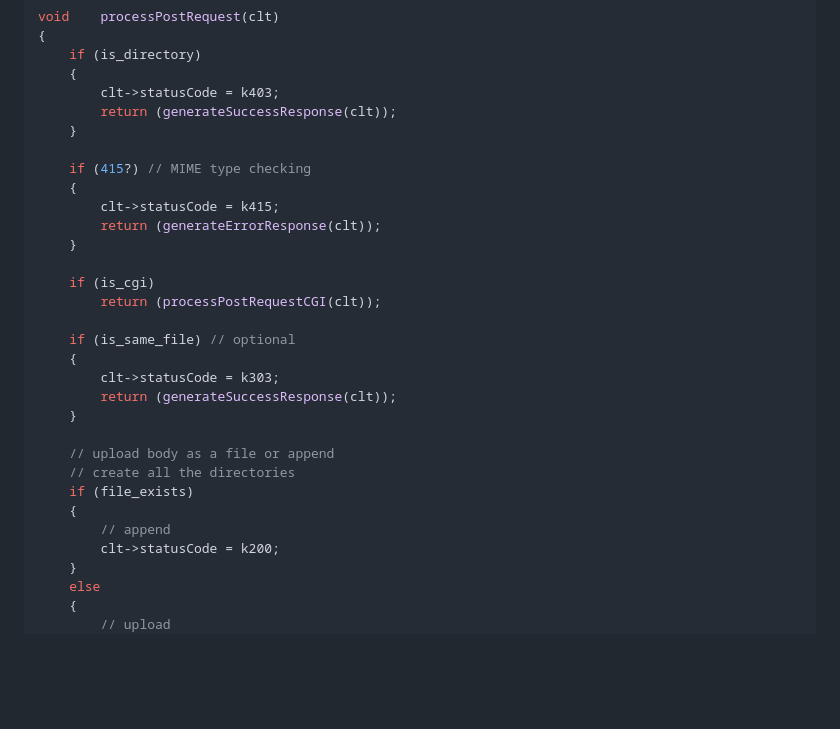
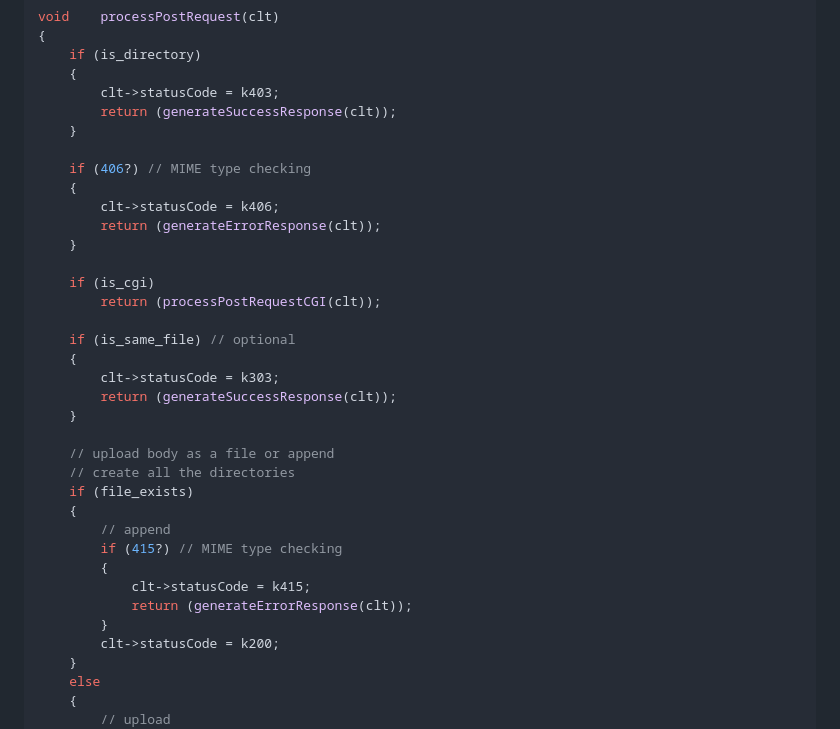
Before and after one commit to Sangyao42/web_serv, a Markdown page: docs/logic.md, the part around the change. Rendered like a GitHub page; blank space fills up the shorter version.

Commit message:
fix: little fix on post

```diff
--- a/docs/logic.md
+++ b/docs/logic.md
@@ -121,9 +121,9 @@ void	processPostRequest(clt)
 		return (generateSuccessResponse(clt));
 	}
 
-	if (415?) // MIME type checking
+	if (406?) // MIME type checking
 	{
-		clt->statusCode = k415;
+		clt->statusCode = k406;
 		return (generateErrorResponse(clt));
 	}
 
@@ -141,6 +141,11 @@ void	processPostRequest(clt)
 	if (file_exists)
 	{
 		// append
+		if (415?) // MIME type checking
+		{
+			clt->statusCode = k415;
+			return (generateErrorResponse(clt));
+		}
 		clt->statusCode = k200;
 	}
 	else
```
